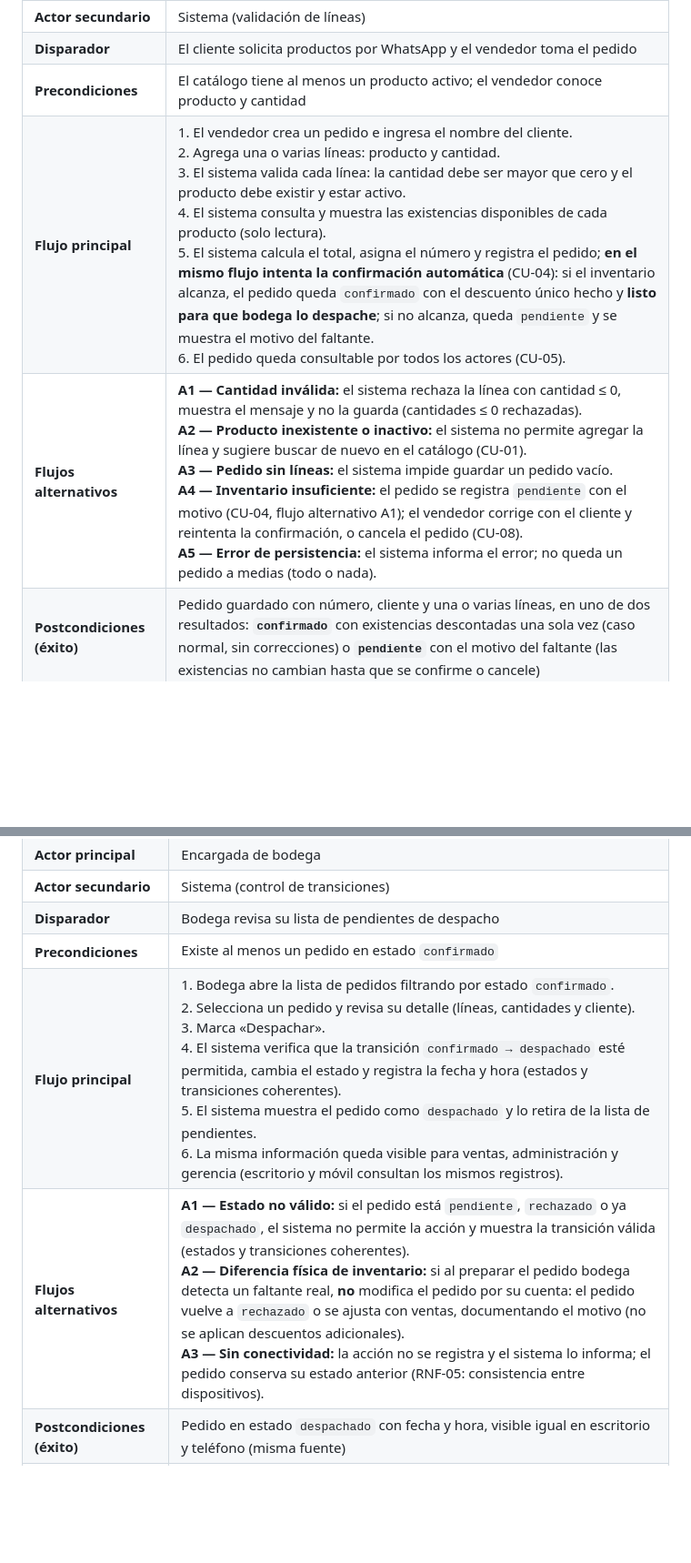
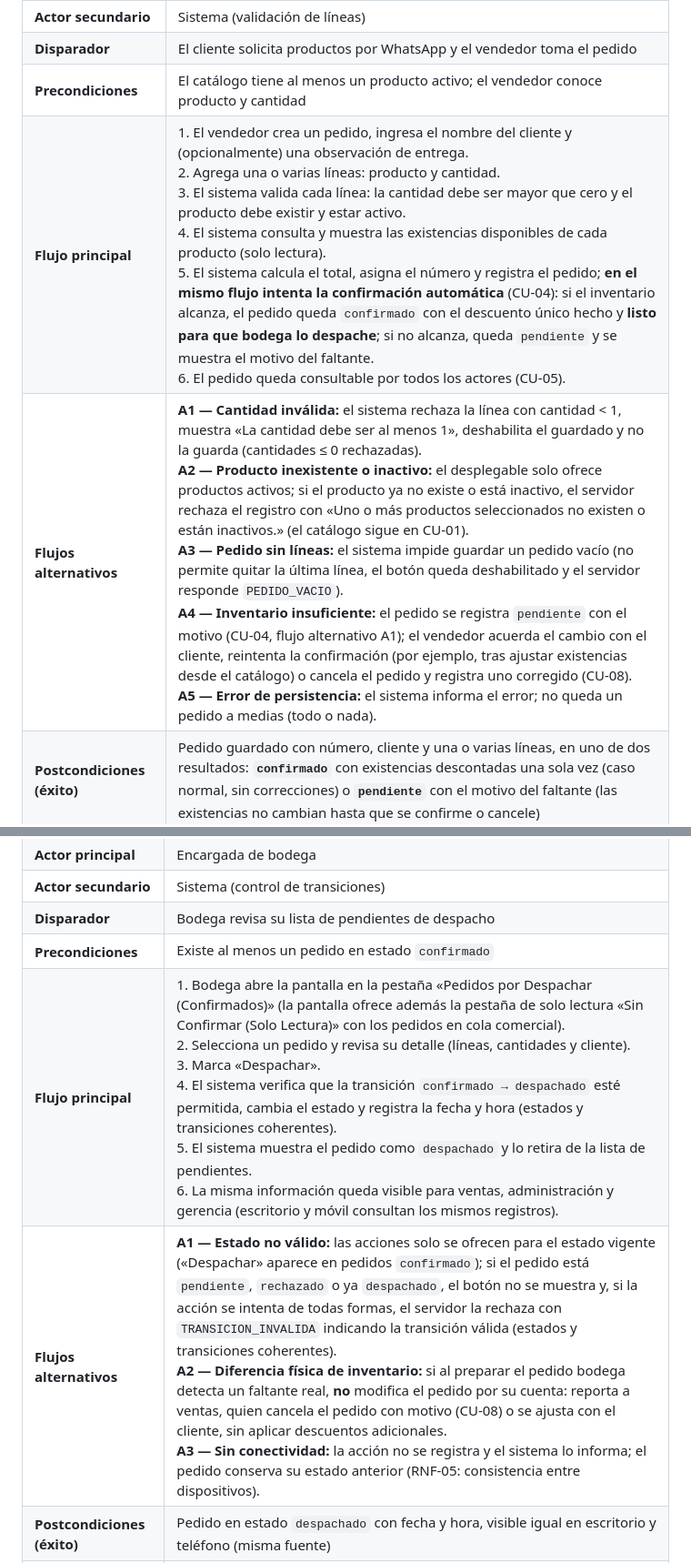
Before and after one commit to Mr-Felipe/distri_la_dorada, a Markdown page: docs/Documento_Tecnico.md, 2 parts joined by grey strips. Shown at 91% size. GitHub-like rendering; blank space fills up the shorter version.

```diff
--- a/docs/Documento_Tecnico.md
+++ b/docs/Documento_Tecnico.md
@@ -298,8 +298,8 @@ El diagrama general (Figura 3) contiene **ocho casos de uso y todos se detallan
 | **Actor secundario** | Sistema (validación de líneas) |
 | **Disparador** | El cliente solicita productos por WhatsApp y el vendedor toma el pedido |
 | **Precondiciones** | El catálogo tiene al menos un producto activo; el vendedor conoce producto y cantidad |
-| **Flujo principal** | 1. El vendedor crea un pedido e ingresa el nombre del cliente.<br>2. Agrega una o varias líneas: producto y cantidad.<br>3. El sistema valida cada línea: la cantidad debe ser mayor que cero y el producto debe existir y estar activo.<br>4. El sistema consulta y muestra las existencias disponibles de cada producto (solo lectura).<br>5. El sistema calcula el total, asigna el número y registra el pedido; **en el mismo flujo intenta la confirmación automática** (CU-04): si el inventario alcanza, el pedido queda `confirmado` con el descuento único hecho y **listo para que bodega lo despache**; si no alcanza, queda `pendiente` y se muestra el motivo del faltante.<br>6. El pedido queda consultable por todos los actores (CU-05). |
-| **Flujos alternativos** | **A1 — Cantidad inválida:** el sistema rechaza la línea con cantidad ≤ 0, muestra el mensaje y no la guarda (cantidades ≤ 0 rechazadas).<br>**A2 — Producto inexistente o inactivo:** el sistema no permite agregar la línea y sugiere buscar de nuevo en el catálogo (CU-01).<br>**A3 — Pedido sin líneas:** el sistema impide guardar un pedido vacío.<br>**A4 — Inventario insuficiente:** el pedido se registra `pendiente` con el motivo (CU-04, flujo alternativo A1); el vendedor corrige con el cliente y reintenta la confirmación, o cancela el pedido (CU-08).<br>**A5 — Error de persistencia:** el sistema informa el error; no queda un pedido a medias (todo o nada). |
+| **Flujo principal** | 1. El vendedor crea un pedido, ingresa el nombre del cliente y (opcionalmente) una observación de entrega.<br>2. Agrega una o varias líneas: producto y cantidad.<br>3. El sistema valida cada línea: la cantidad debe ser mayor que cero y el producto debe existir y estar activo.<br>4. El sistema consulta y muestra las existencias disponibles de cada producto (solo lectura).<br>5. El sistema calcula el total, asigna el número y registra el pedido; **en el mismo flujo intenta la confirmación automática** (CU-04): si el inventario alcanza, el pedido queda `confirmado` con el descuento único hecho y **listo para que bodega lo despache**; si no alcanza, queda `pendiente` y se muestra el motivo del faltante.<br>6. El pedido queda consultable por todos los actores (CU-05). |
+| **Flujos alternativos** | **A1 — Cantidad inválida:** el sistema rechaza la línea con cantidad < 1, muestra «La cantidad debe ser al menos 1», deshabilita el guardado y no la guarda (cantidades ≤ 0 rechazadas).<br>**A2 — Producto inexistente o inactivo:** el desplegable solo ofrece productos activos; si el producto ya no existe o está inactivo, el servidor rechaza el registro con «Uno o más productos seleccionados no existen o están inactivos.» (el catálogo sigue en CU-01).<br>**A3 — Pedido sin líneas:** el sistema impide guardar un pedido vacío (no permite quitar la última línea, el botón queda deshabilitado y el servidor responde `PEDIDO_VACIO`).<br>**A4 — Inventario insuficiente:** el pedido se registra `pendiente` con el motivo (CU-04, flujo alternativo A1); el vendedor acuerda el cambio con el cliente, reintenta la confirmación (por ejemplo, tras ajustar existencias desde el catálogo) o cancela el pedido y registra uno corregido (CU-08).<br>**A5 — Error de persistencia:** el sistema informa el error; no queda un pedido a medias (todo o nada). |
 | **Postcondiciones (éxito)** | Pedido guardado con número, cliente y una o varias líneas, en uno de dos resultados: **`confirmado`** con existencias descontadas una sola vez (caso normal, sin correcciones) o **`pendiente`** con el motivo del faltante (las existencias no cambian hasta que se confirme o cancele) |
 | **Postcondiciones (fallo)** | El pedido no se guarda (o no se guarda la línea inválida) y se muestra el motivo |
 | **Nota** | Por la relación **`<<include>>`** del diagrama, registrar el pedido incluye siempre la validación de disponibilidad de CU-04: se ejecuta **automáticamente al guardar**; si la validación bloquea, el pedido queda `pendiente` y CU-04 queda a la espera de la corrección del vendedor. |
@@ -341,8 +341,8 @@ El diagrama general (Figura 3) contiene **ocho casos de uso y todos se detallan
 | **Actor secundario** | Sistema (control de transiciones) |
 | **Disparador** | Bodega revisa su lista de pendientes de despacho |
 | **Precondiciones** | Existe al menos un pedido en estado `confirmado` |
-| **Flujo principal** | 1. Bodega abre la lista de pedidos filtrando por estado `confirmado`.<br>2. Selecciona un pedido y revisa su detalle (líneas, cantidades y cliente).<br>3. Marca «Despachar».<br>4. El sistema verifica que la transición `confirmado → despachado` esté permitida, cambia el estado y registra la fecha y hora (estados y transiciones coherentes).<br>5. El sistema muestra el pedido como `despachado` y lo retira de la lista de pendientes.<br>6. La misma información queda visible para ventas, administración y gerencia (escritorio y móvil consultan los mismos registros). |
-| **Flujos alternativos** | **A1 — Estado no válido:** si el pedido está `pendiente`, `rechazado` o ya `despachado`, el sistema no permite la acción y muestra la transición válida (estados y transiciones coherentes).<br>**A2 — Diferencia física de inventario:** si al preparar el pedido bodega detecta un faltante real, **no** modifica el pedido por su cuenta: el pedido vuelve a `rechazado` o se ajusta con ventas, documentando el motivo (no se aplican descuentos adicionales).<br>**A3 — Sin conectividad:** la acción no se registra y el sistema lo informa; el pedido conserva su estado anterior (RNF-05: consistencia entre dispositivos). |
+| **Flujo principal** | 1. Bodega abre la pantalla en la pestaña «Pedidos por Despachar (Confirmados)» (la pantalla ofrece además la pestaña de solo lectura «Sin Confirmar (Solo Lectura)» con los pedidos en cola comercial).<br>2. Selecciona un pedido y revisa su detalle (líneas, cantidades y cliente).<br>3. Marca «Despachar».<br>4. El sistema verifica que la transición `confirmado → despachado` esté permitida, cambia el estado y registra la fecha y hora (estados y transiciones coherentes).<br>5. El sistema muestra el pedido como `despachado` y lo retira de la lista de pendientes.<br>6. La misma información queda visible para ventas, administración y gerencia (escritorio y móvil consultan los mismos registros). |
+| **Flujos alternativos** | **A1 — Estado no válido:** las acciones solo se ofrecen para el estado vigente («Despachar» aparece en pedidos `confirmado`); si el pedido está `pendiente`, `rechazado` o ya `despachado`, el botón no se muestra y, si la acción se intenta de todas formas, el servidor la rechaza con `TRANSICION_INVALIDA` indicando la transición válida (estados y transiciones coherentes).<br>**A2 — Diferencia física de inventario:** si al preparar el pedido bodega detecta un faltante real, **no** modifica el pedido por su cuenta: reporta a ventas, quien cancela el pedido con motivo (CU-08) o se ajusta con el cliente, sin aplicar descuentos adicionales.<br>**A3 — Sin conectividad:** la acción no se registra y el sistema lo informa; el pedido conserva su estado anterior (RNF-05: consistencia entre dispositivos). |
 | **Postcondiciones (éxito)** | Pedido en estado `despachado` con fecha y hora, visible igual en escritorio y teléfono (misma fuente) |
 | **Postcondiciones (fallo)** | El estado no cambia y el sistema explica por qué |
 
```
Also changed, not shown: other parts of docs/Documento_Tecnico.md (+7 -7 lines), docs/PROYECTO FINAL INTEGRADOR.md (+11 -11 lines), docs/diagramas/arquitectura.png, docs/diagramas/casos-de-uso.png, docs/diagramas/to-be-la-dorada.png, 7 other files.
